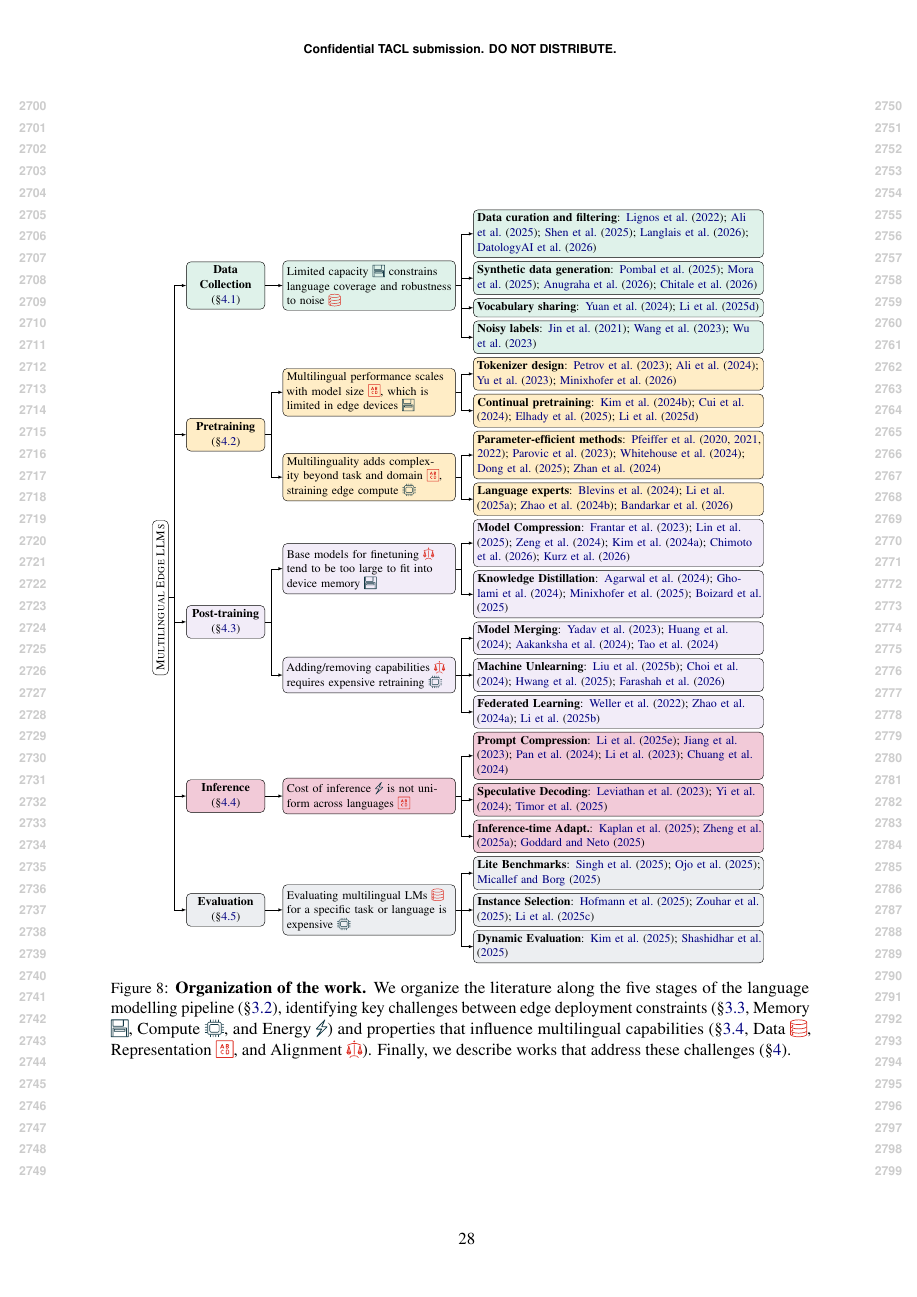
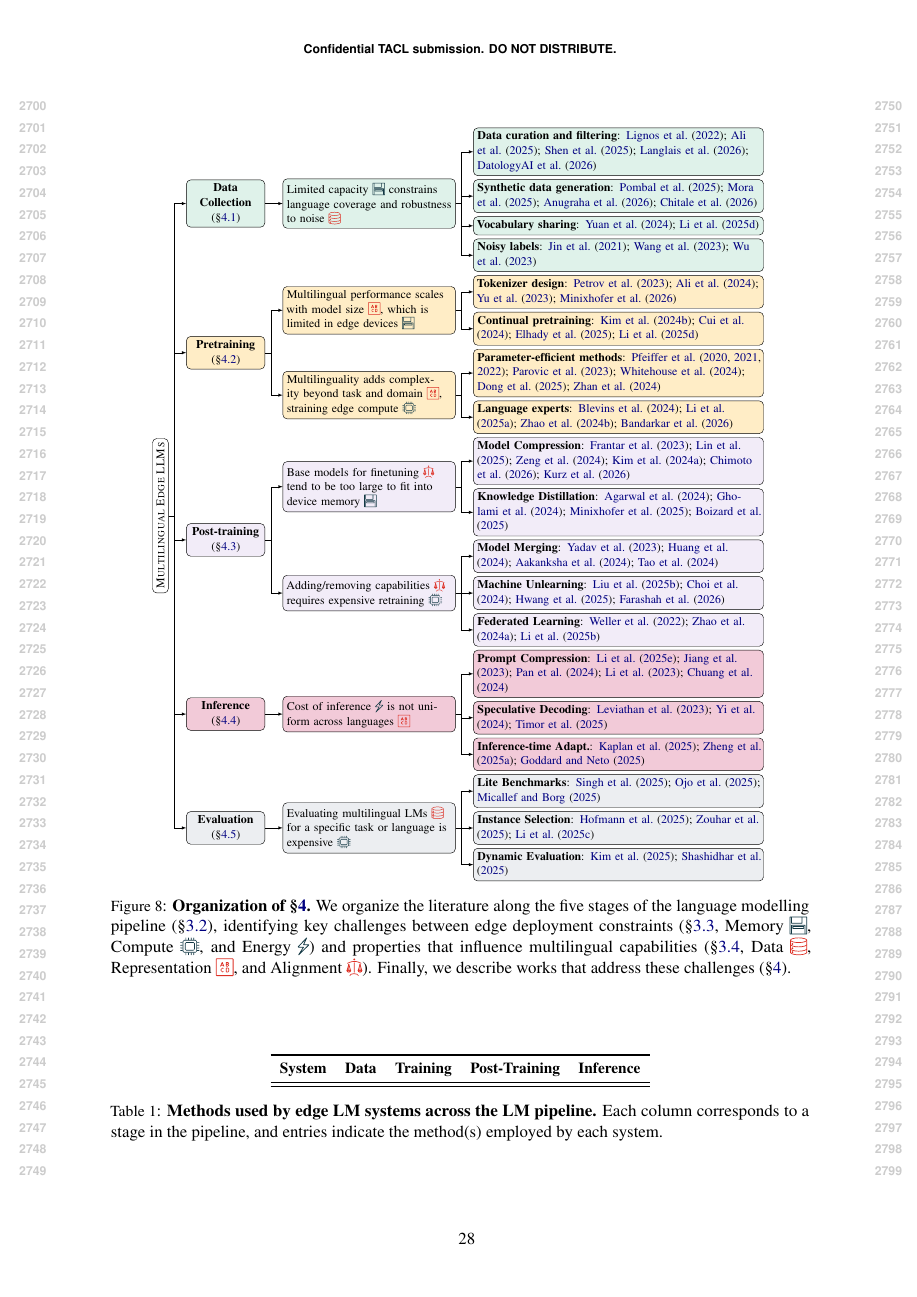
Before and after one commit to ljvmiranda921/multilinguality-at-the-edge, a LaTeX paper (tacl2021v1-template.tex, which reads tables/lm_pipeline_edge_lm_systems.tex): page 28 of 28. Compiled offline with pdfLaTeX.

Commit message:
[wip] Update

```diff
--- /dev/null
+++ b/tables/lm_pipeline_edge_lm_systems.tex
@@ -0,0 +1,18 @@
+\begin{table*}[ht]
+    \small
+    \centering
+    \begin{tabular}{l cccc}
+        \toprule
+        \textbf{System} & \textbf{Data} & \textbf{Training} & \textbf{Post-Training} & \textbf{Inference} \\
+        \midrule
+        % TODO: Fill in each row with the methods used at each pipeline stage.
+        % Use checkmarks (\checkmark) or brief method names.
+        % \citet{ramjee-etal-2025-ashabot} & Synthetic & Fine-tuning & Quantization & -- \\
+        \bottomrule
+    \end{tabular}
+    \caption{
+        \textbf{Methods used by edge LM systems across the LM pipeline.}
+        Each column corresponds to a stage in the pipeline, and entries indicate the method(s) employed by each system.
+    }
+    \label{tab:lm_pipeline_edge_lm_systems}
+\end{table*}
--- a/tacl2021v1-template.tex
+++ b/tacl2021v1-template.tex
@@ -752,7 +753,7 @@ We hope that this work paves the way for more inclusive and equitable language t
   \centering
   \input{figures/taxonomy.tex}
   \caption{
-    \textbf{Organization of the work.}
+    \textbf{Organization of \S\ref{sec:survey}.}
     We organize the literature along the five stages of the language modelling pipeline (\S\ref{sec:lm_pipeline}),
     identifying key challenges between edge deployment constraints (\S\ref{sec:edge_constraints}, Memory \iconmemory{}, Compute \iconcompute{}, and Energy \iconenergy{})
     and properties that influence multilingual capabilities (\S\ref{sec:multilingual_constraints}, Data \icondata{}, Representation \iconrepresentation{}, and Alignment \iconalignment{}).
```
Also changed, not shown: tacl2021v1-template.tex (28 more changed lines).
